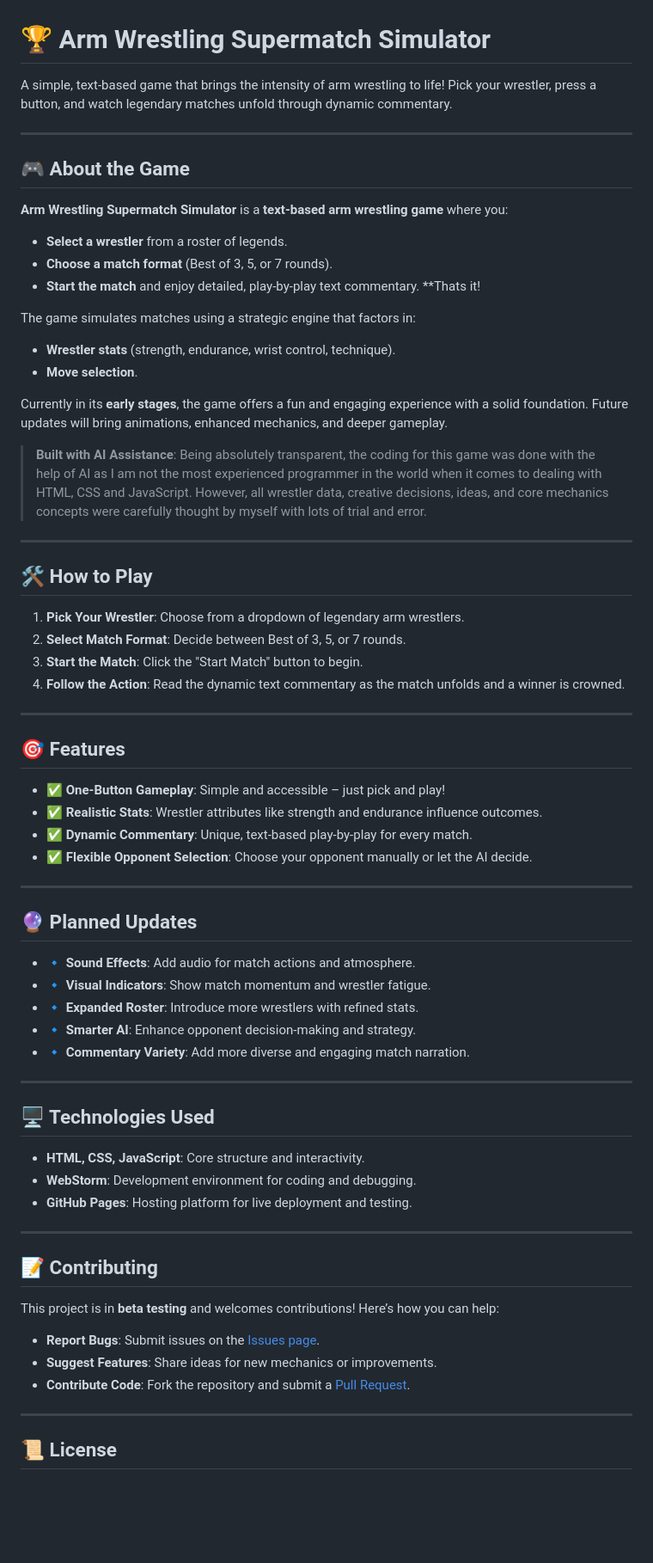
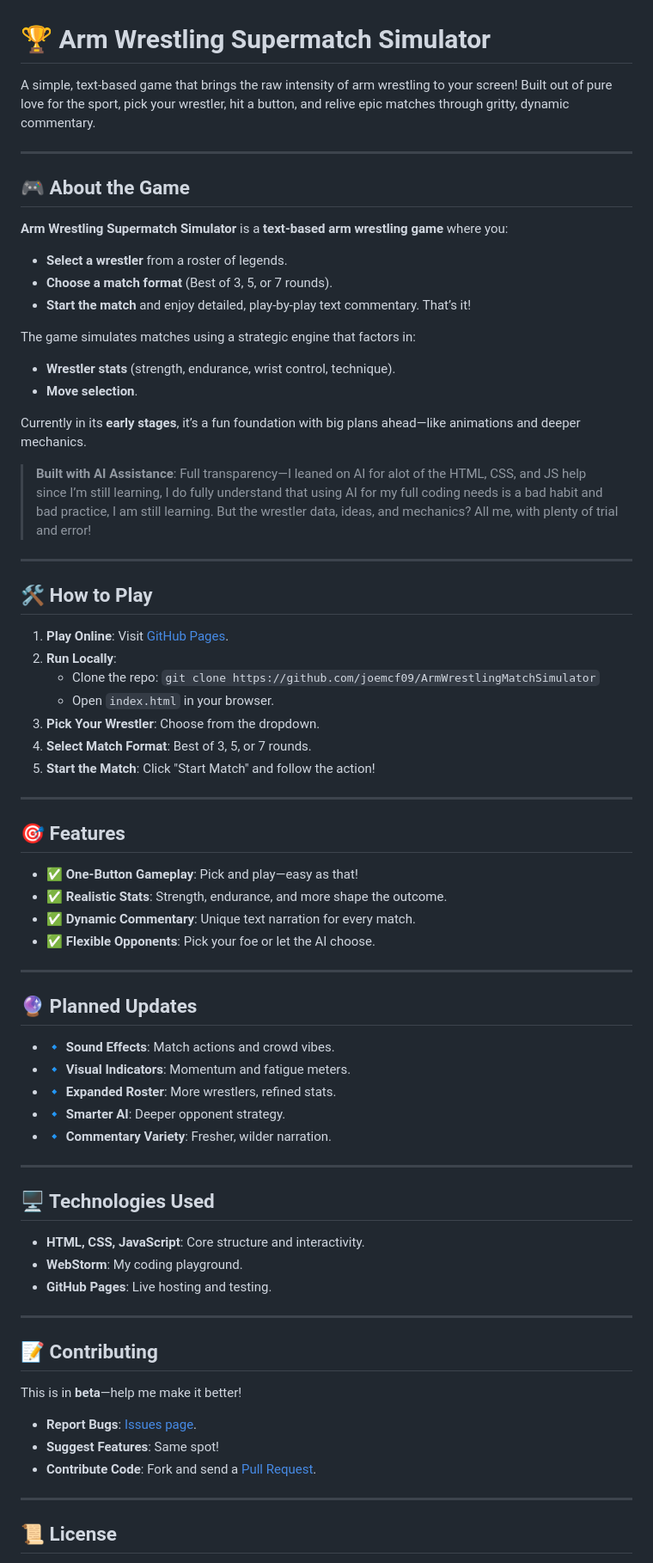
Before and after one commit to joemcf09/ArmWrestlingMatchSimulator, a Markdown page: README.md, the part around one of its changes. Shown at 86% size. GitHub-like rendering; blank space fills up the shorter version.

```diff
--- a/README.md
+++ b/README.md
@@ -1,70 +1,64 @@
 # 🏆 Arm Wrestling Supermatch Simulator
-
-A simple, text-based game that brings the intensity of arm wrestling to life!
-Pick your wrestler, press a button, and watch legendary matches unfold through dynamic commentary.
+A simple, text-based game that brings the raw intensity of arm wrestling to your screen! Built out of pure love for the sport, pick your wrestler, hit a button, and relive epic matches through gritty, dynamic commentary.
 
 ---
 
 ## 🎮 About the Game
-
 **Arm Wrestling Supermatch Simulator** is a **text-based arm wrestling game** where you:
 - **Select a wrestler** from a roster of legends.
 - **Choose a match format** (Best of 3, 5, or 7 rounds).
-- **Start the match** and enjoy detailed, play-by-play text commentary.
-  **Thats it!
+- **Start the match** and enjoy detailed, play-by-play text commentary. That’s it!
 
 The game simulates matches using a strategic engine that factors in:
 - **Wrestler stats** (strength, endurance, wrist control, technique).
 - **Move selection**.
 
-Currently in its **early stages**, the game offers a fun and engaging experience with a solid foundation. Future updates will bring animations, enhanced mechanics, and deeper gameplay.
+Currently in its **early stages**, it’s a fun foundation with big plans ahead—like animations and deeper mechanics.
 
-> **Built with AI Assistance**: Being absolutely transparent, the coding for this game was done with the help of AI as I am not the most experienced programmer in the world when it comes to dealing with HTML, CSS and JavaScript. However, all wrestler data, creative decisions, ideas, and core mechanics concepts were carefully thought by myself with lots of trial and error.
+> **Built with AI Assistance**: Full transparency—I leaned on AI for alot of the HTML, CSS, and JS help since I’m still learning, I do fully understand that using AI for my full coding needs is a bad habit and bad practice, I am still learning. But the wrestler data, ideas, and mechanics? All me, with plenty of trial and error!
 
 ---
 
 ## 🛠️ How to Play
-
-1. **Pick Your Wrestler**: Choose from a dropdown of legendary arm wrestlers.
-2. **Select Match Format**: Decide between Best of 3, 5, or 7 rounds.
-3. **Start the Match**: Click the "Start Match" button to begin.
-4. **Follow the Action**: Read the dynamic text commentary as the match unfolds and a winner is crowned.
+1. **Play Online**: Visit [GitHub Pages](https://joemcf09.github.io/ArmWrestlingMatchSimulator/).
+2. **Run Locally**:
+   - Clone the repo: `git clone https://github.com/joemcf09/ArmWrestlingMatchSimulator`
+   - Open `index.html` in your browser.
+3. **Pick Your Wrestler**: Choose from the dropdown.
+4. **Select Match Format**: Best of 3, 5, or 7 rounds.
+5. **Start the Match**: Click "Start Match" and follow the action!
 
 ---
 
 ## 🎯 Features
-
-- ✅ **One-Button Gameplay**: Simple and accessible – just pick and play!
-- ✅ **Realistic Stats**: Wrestler attributes like strength and endurance influence outcomes.
-- ✅ **Dynamic Commentary**: Unique, text-based play-by-play for every match.
-- ✅ **Flexible Opponent Selection**: Choose your opponent manually or let the AI decide.
+- ✅ **One-Button Gameplay**: Pick and play—easy as that!
+- ✅ **Realistic Stats**: Strength, endurance, and more shape the outcome.
+- ✅ **Dynamic Commentary**: Unique text narration for every match.
+- ✅ **Flexible Opponents**: Pick your foe or let the AI choose.
 
 ---
 
 ## 🔮 Planned Updates
-
-- 🔹 **Sound Effects**: Add audio for match actions and atmosphere.
-- 🔹 **Visual Indicators**: Show match momentum and wrestler fatigue.
-- 🔹 **Expanded Roster**: Introduce more wrestlers with refined stats.
-- 🔹 **Smarter AI**: Enhance opponent decision-making and strategy.
-- 🔹 **Commentary Variety**: Add more diverse and engaging match narration.
+- 🔹 **Sound Effects**: Match actions and crowd vibes.
+- 🔹 **Visual Indicators**: Momentum and fatigue meters.
+- 🔹 **Expanded Roster**: More wrestlers, refined stats.
+- 🔹 **Smarter AI**: Deeper opponent strategy.
+- 🔹 **Commentary Variety**: Fresher, wilder narration.
 
 ---
 
 ## 🖥️ Technologies Used
-
 - **HTML, CSS, JavaScript**: Core structure and interactivity.
-- **WebStorm**: Development environment for coding and debugging.
-- **GitHub Pages**: Hosting platform for live deployment and testing.
+- **WebStorm**: My coding playground.
+- **GitHub Pages**: Live hosting and testing.
 
 ---
 
 ## 📝 Contributing
-
-This project is in **beta testing** and welcomes contributions! Here’s how you can help:
-- **Report Bugs**: Submit issues on the [Issues page](https://github.com/joemcf09/ArmWrestlingMatchSimulator/issues).
-- **Suggest Features**: Share ideas for new mechanics or improvements.
-- **Contribute Code**: Fork the repository and submit a [Pull Request](https://github.com/joemcf09/ArmWrestlingMatchSimulator/pulls).
+This is in **beta**—help me make it better!
+- **Report Bugs**: [Issues page](https://github.com/joemcf09/ArmWrestlingMatchSimulator/issues).
+- **Suggest Features**: Same spot!
+- **Contribute Code**: Fork and send a [Pull Request](https://github.com/joemcf09/ArmWrestlingMatchSimulator/pulls).
 
 ---
 
```
Also changed, not shown: other parts of README.md (+5 -3 lines).
